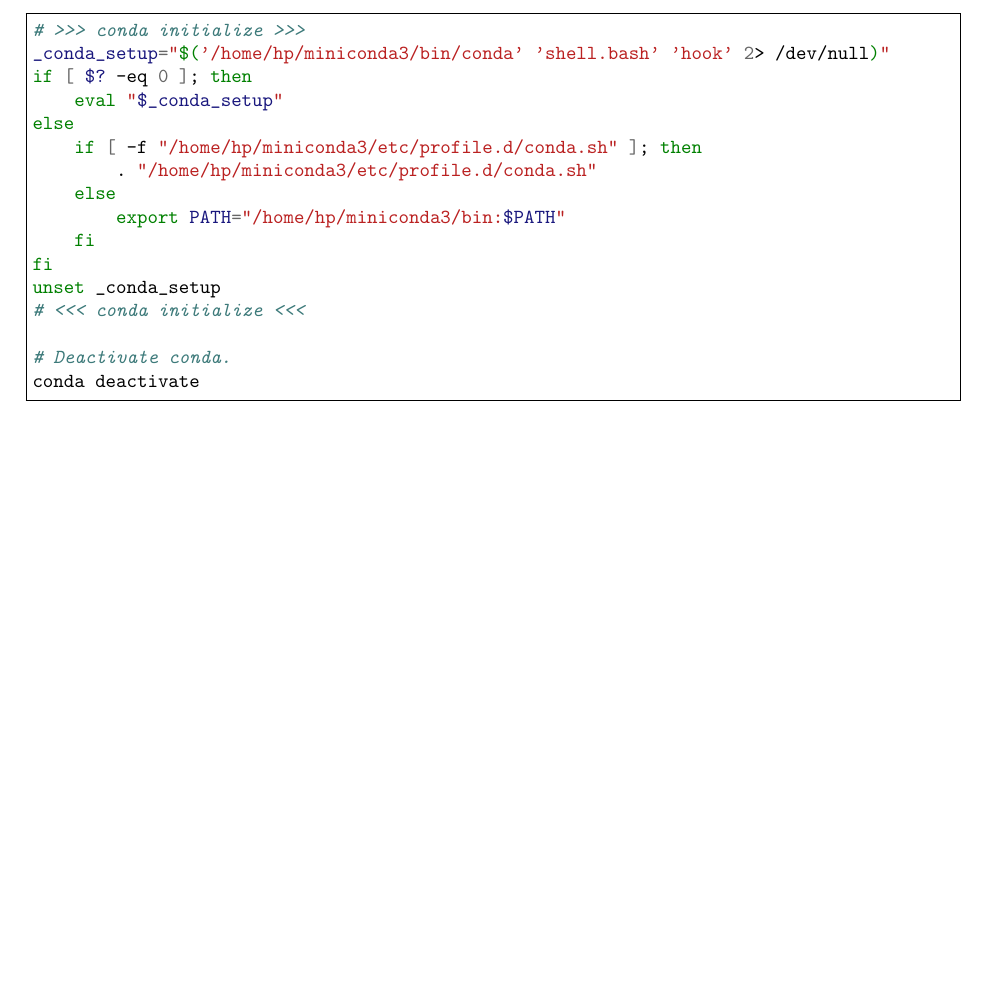
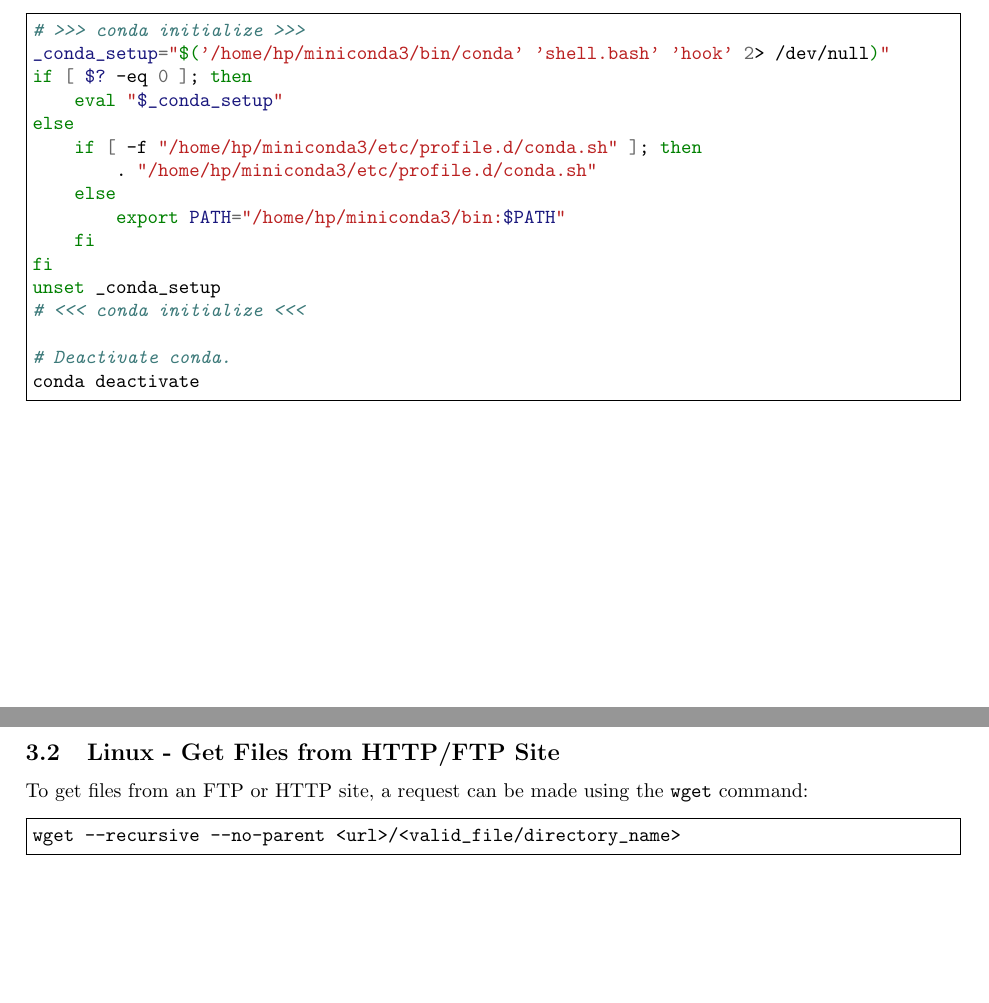
Before and after one commit to AndresGarciaEscovar/Cheatsheets, a LaTeX document (cheatsheet.tex, which reads snippets.tex): part of page 8 of 10 before the commit and two parts of pages 8 and 9 of 11 after it, the two joined at a grey line, cut so that both start at the same text, the shorter picture padded with empty space. Compiled offline with pdfLaTeX.

Commit message:
Added more items.

```diff
--- a/snippets.tex
+++ b/snippets.tex
@@ -51,6 +51,19 @@
 conda deactivate
 \end{minted}
 
+
+%///////////////////////////////////////////////////////////////////////////////////////////////////
+%  Linux - Get Files from Remote Server
+%///////////////////////////////////////////////////////////////////////////////////////////////////
+
+\newpage
+\subsection{Linux - Get Files from HTTP/FTP Site}
+
+To get files from an FTP or HTTP site, a request can be made using the \mintinline{bash}|wget|
+command:
+\begin{minted}[frame=single]{bash}
+wget --recursive --no-parent <url>/<valid_file/directory_name>
+\end{minted}
 
 %///////////////////////////////////////////////////////////////////////////////////////////////////
 %  Python Code - Code Timer.
```
Also changed, not shown: cheatsheet.tex (renamed from main.tex).
